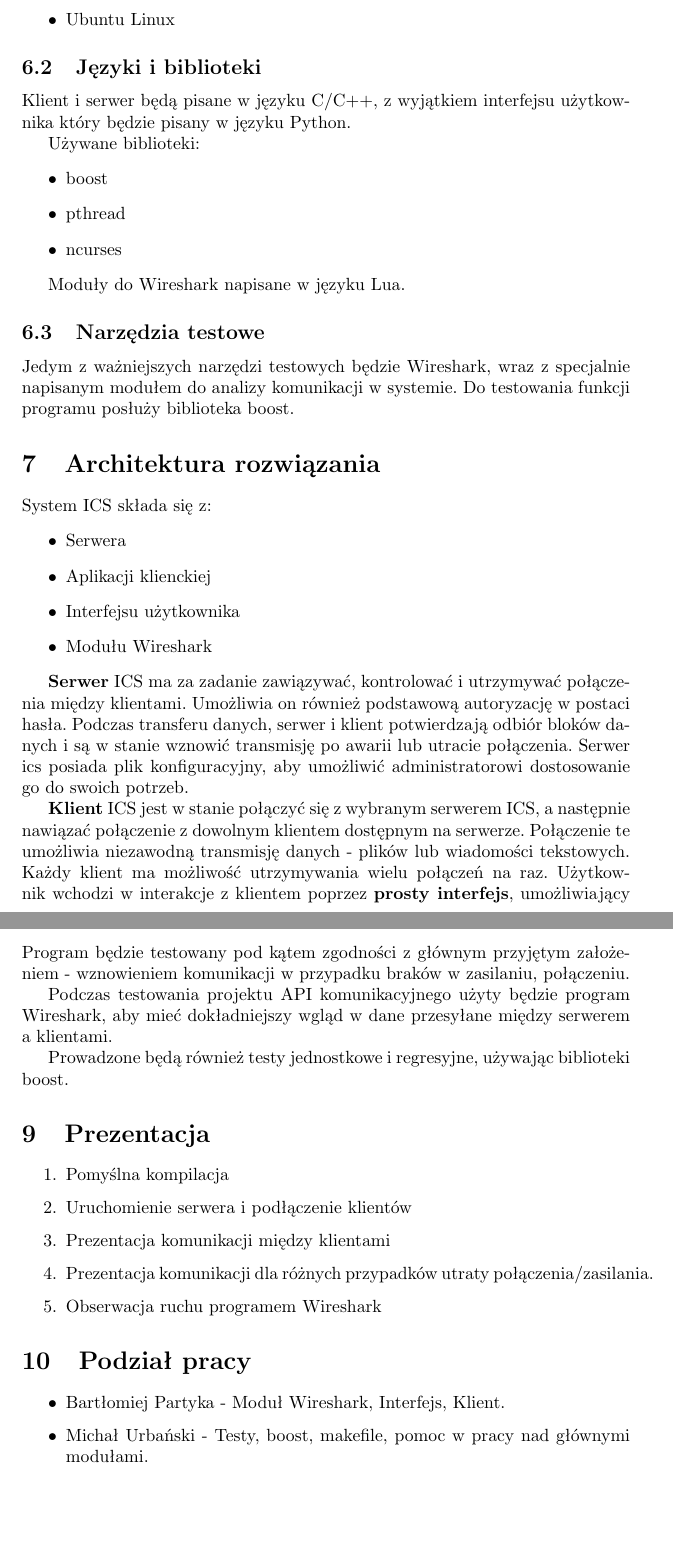
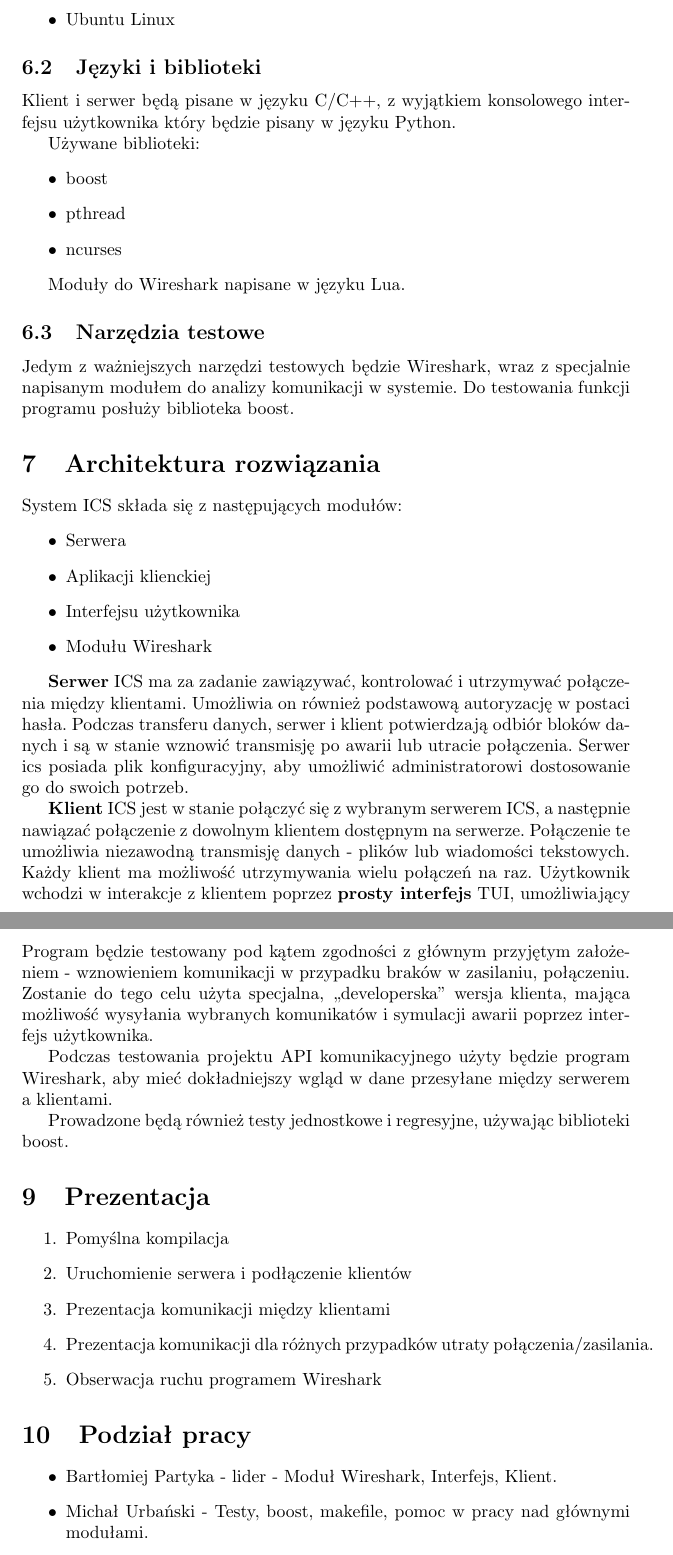
Before and after one commit to six-pd/tin-ics, a LaTeX document (docs/projekt_wstepny.tex): two parts of pages 4 and 5 of 6, joined at a grey line, cut so that both start at the same text, the shorter picture padded with empty space. Compiled offline with pdfLaTeX.

Commit message:
Poprawki projektu wstępnego

```diff
--- a/docs/projekt_wstepny.tex
+++ b/docs/projekt_wstepny.tex
@@ -3,9 +3,9 @@
 \usepackage[utf8]{inputenc}
 \usepackage{url}
 
-\author{Bartłomiej Partyka, Michał Urbański, Krzysztof Blankiewicz, Tomasz Załuska}
+\author{Bartłomiej Partyka - lider, Michał Urbański, Krzysztof Blankiewicz, Tomasz Załuska}
 
-\title{Bartłomiej Partyka - Projekt wstępny TIN}
+\title{Projekt wstępny TIN}
 
 \begin{document}
 
@@ -107,7 +107,7 @@ Projekt tworzony jest dla systemów Linux. Użyte dystrybucje to:
 
 \subsection{Języki i biblioteki}
 
-Klient i serwer będą pisane w języku C/C++, z wyjątkiem interfejsu użytkownika który będzie pisany w języku Python.
+Klient i serwer będą pisane w języku C/C++, z wyjątkiem konsolowego interfejsu użytkownika który będzie pisany w języku Python.
 
 Używane biblioteki:
 \begin{itemize}
@@ -128,7 +128,7 @@ Jedym z ważniejszych narzędzi testowych będzie Wireshark, wraz z specjalnie n
 
 \section{Architektura rozwiązania\label{arch}}
 
-System ICS składa się z:
+System ICS składa się z następujących modułów:
 \begin{itemize}
 \item Serwera
 \item Aplikacji klienckiej
@@ -139,7 +139,7 @@ System ICS składa się z:
 \textbf{Serwer} ICS ma za zadanie zawiązywać, kontrolować i utrzymywać połączenia między klientami. Umożliwia on również podstawową autoryzację w postaci hasła. Podczas transferu danych, serwer i klient potwierdzają odbiór bloków danych i są w stanie wznowić transmisję po awarii lub utracie połączenia. Serwer ics posiada plik konfiguracyjny, aby umożliwić administratorowi dostosowanie go do swoich potrzeb.
 
 
-\textbf{Klient} ICS jest w stanie połączyć się z wybranym serwerem ICS, a następnie nawiązać połączenie z dowolnym klientem dostępnym na serwerze. Połączenie te umożliwia niezawodną transmisję danych -  plików lub wiadomości tekstowych. Każdy klient ma możliwość utrzymywania wielu połączeń na raz. Użytkownik wchodzi w interakcje z klientem poprzez \textbf{prosty interfejs}, umożliwiający przeglądanie otwartch połączeń, przesyłanie danych i modyfikacje parametrów połączenia.
+\textbf{Klient} ICS jest w stanie połączyć się z wybranym serwerem ICS, a następnie nawiązać połączenie z dowolnym klientem dostępnym na serwerze. Połączenie te umożliwia niezawodną transmisję danych -  plików lub wiadomości tekstowych. Każdy klient ma możliwość utrzymywania wielu połączeń na raz. Użytkownik wchodzi w interakcje z klientem poprzez \textbf{prosty interfejs} TUI, umożliwiający przeglądanie otwartch połączeń, przesyłanie danych i modyfikacje parametrów połączenia.
 
 
 \textbf{Moduł Wireshark} tworzony jest aby ułatwić zespołowi pracę nad programem i projektowanie API do komunikacji między serwerem a klientami. Posłuży również do zaprezentowania ostatecznej wersji programu.
@@ -147,7 +147,7 @@ System ICS składa się z:
 
 \section{Sposób testowania\label{test}}
 
-Program będzie testowany pod kątem zgodności z głównym przyjętym założeniem - wznowieniem komunikacji w przypadku braków w zasilaniu, połączeniu.
+Program będzie testowany pod kątem zgodności z głównym przyjętym założeniem - wznowieniem komunikacji w przypadku braków w zasilaniu, połączeniu. Zostanie do tego celu użyta specjalna, ,,developerska" wersja klienta, mająca możliwość wysyłania wybranych komunikatów i symulacji awarii poprzez interfejs użytkownika.
 
 
 Podczas testowania projektu API komunikacyjnego użyty będzie program Wireshark, aby mieć dokładniejszy wgląd w dane przesyłane między serwerem a klientami.
@@ -168,7 +168,7 @@ Prowadzone będą również testy jednostkowe i regresyjne, używając bibliotek
 
 \section{Podział pracy\label{prac}}
 \begin{itemize}
-\item Bartłomiej Partyka - Moduł Wireshark, Interfejs, Klient.
+\item Bartłomiej Partyka - lider - Moduł Wireshark, Interfejs, Klient.
 
 \item Michał Urbański - Testy, boost, makefile, pomoc w pracy nad głównymi modułami.
 
```
Also changed, not shown: docs/projekt_wstepny.pdf, docs/projekt_wstepny.tex (2 more changed lines).
